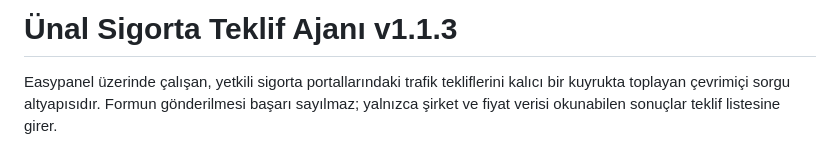
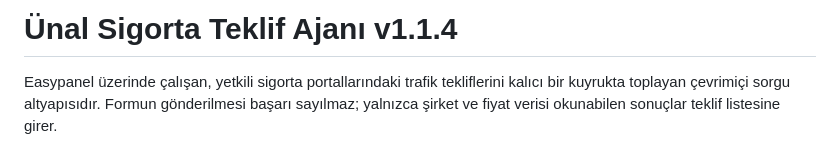
Before and after one commit to golfrokko/unal-teklif-ajani, a Markdown page: README.md, the part around the change. Rendered like a GitHub page.

Commit message:
chore: sürümü 1.1.4 olarak güncelle

```diff
--- a/README.md
+++ b/README.md
@@ -1,4 +1,4 @@
-# Ünal Sigorta Teklif Ajanı v1.1.3
+# Ünal Sigorta Teklif Ajanı v1.1.4
 
 Easypanel üzerinde çalışan, yetkili sigorta portallarındaki trafik tekliflerini kalıcı bir kuyrukta toplayan çevrimiçi sorgu altyapısıdır. Formun gönderilmesi başarı sayılmaz; yalnızca şirket ve fiyat verisi okunabilen sonuçlar teklif listesine girer.
 
```
